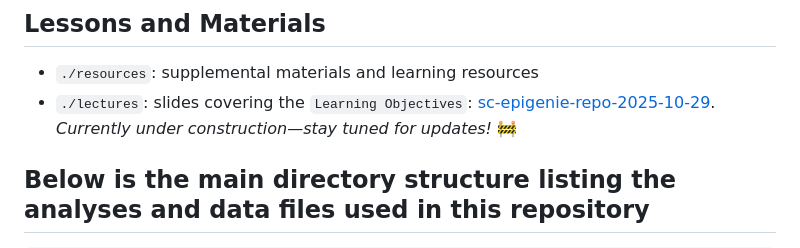
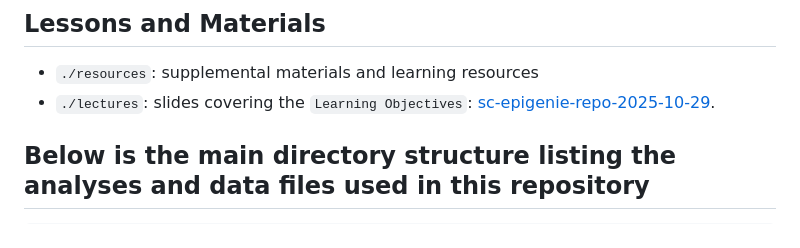
Before and after one commit to stjude-dnb-binfcore/trainings, a Markdown page: courses/sc-epigenie-repo/README.md, the part around the change. Rendered like a GitHub page.

Commit message:
Update slides and readme

```diff
--- a/courses/sc-epigenie-repo/README.md
+++ b/courses/sc-epigenie-repo/README.md
@@ -36,7 +36,7 @@ The course is intended for wet lab biologists or bioinformaticians that are inte
 ## Lessons and Materials
 
 * `./resources`: supplemental materials and learning resources
-* `./lectures`: slides covering the `Learning Objectives`: [sc-epigenie-repo-2025-10-29](https://github.com/stjude-dnb-binfcore/trainings/tree/main/courses/sc-epigenie-repo/lectures/sc-epigenie-repo-2025-10-29.pdf). _Currently under construction—stay tuned for updates!_ 🚧
+* `./lectures`: slides covering the `Learning Objectives`: [sc-epigenie-repo-2025-10-29](https://github.com/stjude-dnb-binfcore/trainings/tree/main/courses/sc-epigenie-repo/lectures/sc-epigenie-repo-2025-10-29.pdf).
 
 
 ## Below is the main directory structure listing the analyses and data files used in this repository
```
